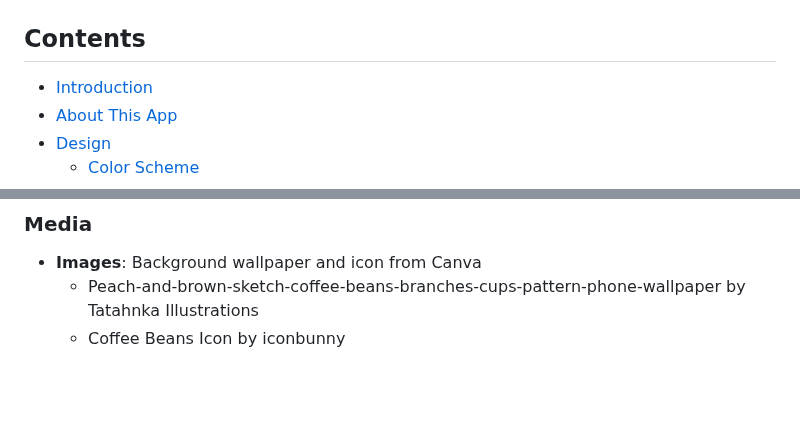
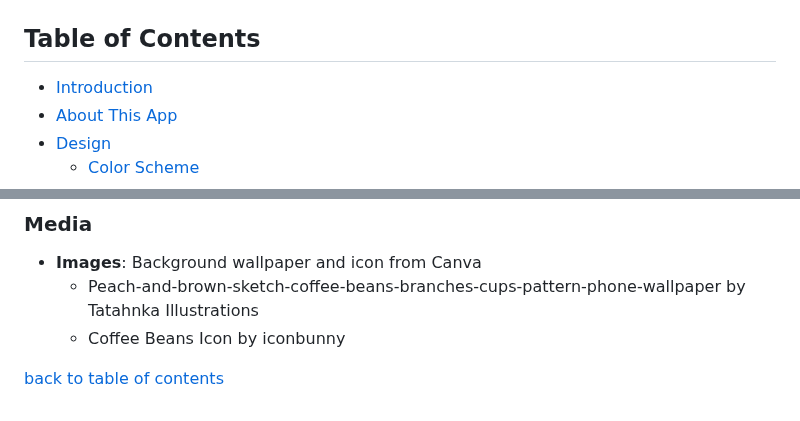
Before and after one commit to micmic210/coffee-trivia, a Markdown page: README.md, 2 parts joined by grey strips. Rendered like a GitHub page; blank space fills up the shorter version.

Commit message:
Add back to table of contents link

```diff
--- a/README.md
+++ b/README.md
@@ -4,7 +4,7 @@ Welcome to the Coffee Trivia Quiz! This app is designed for coffee enthusiasts o
 
 ![ai responsive screen](/document/mock-responsive.png)
 
-## Contents
+## Table of Contents
 - [Introduction](#coffee-trivia-quiz)
 - [About This App](#about-this-app)
 - [Design](#design)
@@ -254,3 +254,6 @@ Here's the link - https://micmic210.github.io/coffee-trivia/
  - **Images**: Background wallpaper and icon from Canva
    - Peach-and-brown-sketch-coffee-beans-branches-cups-pattern-phone-wallpaper by Tatahnka Illustrations
    - Coffee Beans Icon by iconbunny
+
+
+[back to table of contents](#table-of-contents)
```
